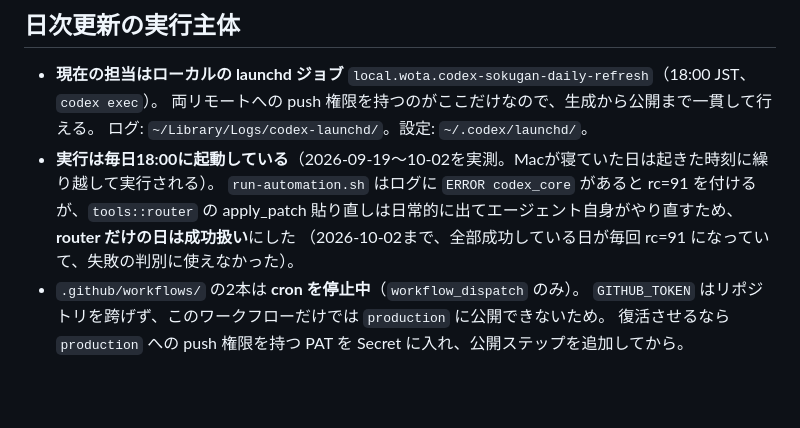
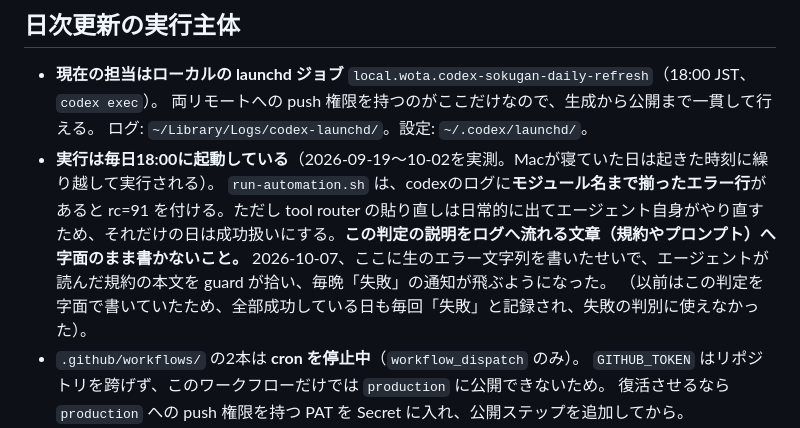
Before and after one commit to wonleekorea-lab/sokugan, a Markdown page: CLAUDE.md, the part around the change. Drawn GitHub-style; blank space fills up the shorter version.

Commit message:
fix: 夜間ジョブの失敗判定が、自分の説明文を拾っていた
毎晩「sokugan-youtube failed (rc=91)」の通知が出ていた。ジョブは成功している。

guard がログを `ERROR codex_core` という字面で探していたため、エージェントが
読み込んだ CLAUDE.md の本文（この guard の説明そのもの）がログに流れ、
それに当たっていた。2026-10-02にこの説明を規約へ書いたのが引き金。

- モジュール名まで揃った行（codex_core::xxx）だけを本物のエラーとして数える
- tool router の貼り直しはこれまで通り成功扱い
- 規約側の記述も、字面で拾われない書き方に直した

過去ログで検証：youtube 10-07 はエラー行ゼロ、daily-refresh 10-06/10-07 は
router のみ。いずれも新しい判定では成功になる。

Co-Authored-By: Claude Opus 5 <noreply@anthropic.com>

```diff
--- a/CLAUDE.md
+++ b/CLAUDE.md
@@ -110,9 +110,8 @@
   両リモートへの push 権限を持つのがここだけなので、生成から公開まで一貫して行える。
   ログ: `~/Library/Logs/codex-launchd/`。設定: `~/.codex/launchd/`。
 - **実行は毎日18:00に起動している**（2026-09-19〜10-02を実測。Macが寝ていた日は起きた時刻に繰り越して実行される）。
-  `run-automation.sh` はログに `ERROR codex_core` があると rc=91 を付けるが、`tools::router` の
-  apply_patch 貼り直しは日常的に出てエージェント自身がやり直すため、**router だけの日は成功扱い**にした
-  （2026-10-02まで、全部成功している日が毎回 rc=91 になっていて、失敗の判別に使えなかった）。
+  `run-automation.sh` は、codexのログに**モジュール名まで揃ったエラー行**があると rc=91 を付ける。ただし tool router の貼り直しは日常的に出てエージェント自身がやり直すため、それだけの日は成功扱いにする。**この判定の説明をログへ流れる文章（規約やプロンプト）へ字面のまま書かないこと。** 2026-10-07、ここに生のエラー文字列を書いたせいで、エージェントが読んだ規約の本文を guard が拾い、毎晩「失敗」の通知が飛ぶようになった。
+  （以前はこの判定を字面で書いていたため、全部成功している日も毎回「失敗」と記録され、失敗の判別に使えなかった）。
 - `.github/workflows/` の2本は **cron を停止中**（`workflow_dispatch` のみ）。
   `GITHUB_TOKEN` はリポジトリを跨げず、このワークフローだけでは `production` に公開できないため。
   復活させるなら `production` への push 権限を持つ PAT を Secret に入れ、公開ステップを追加してから。
```
